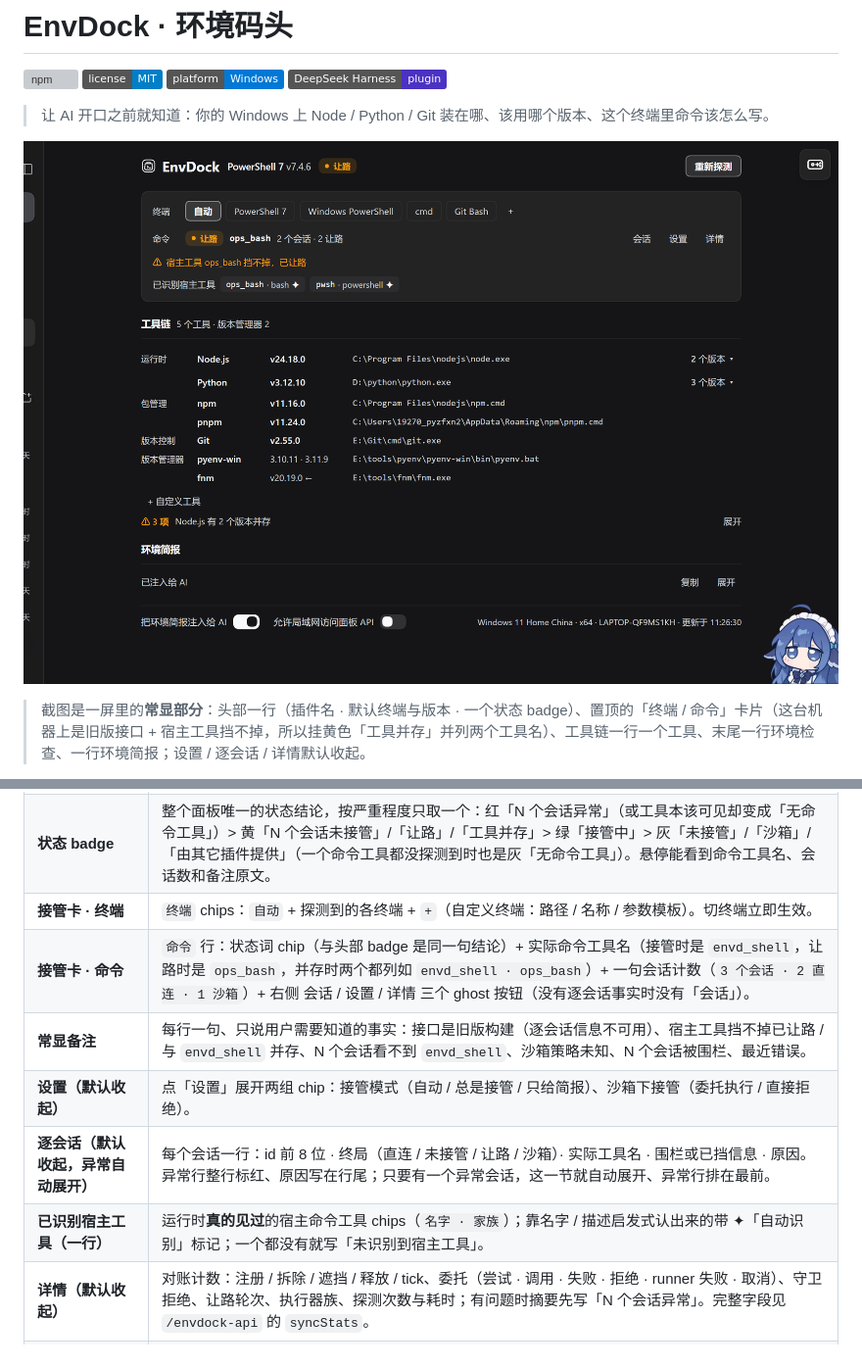
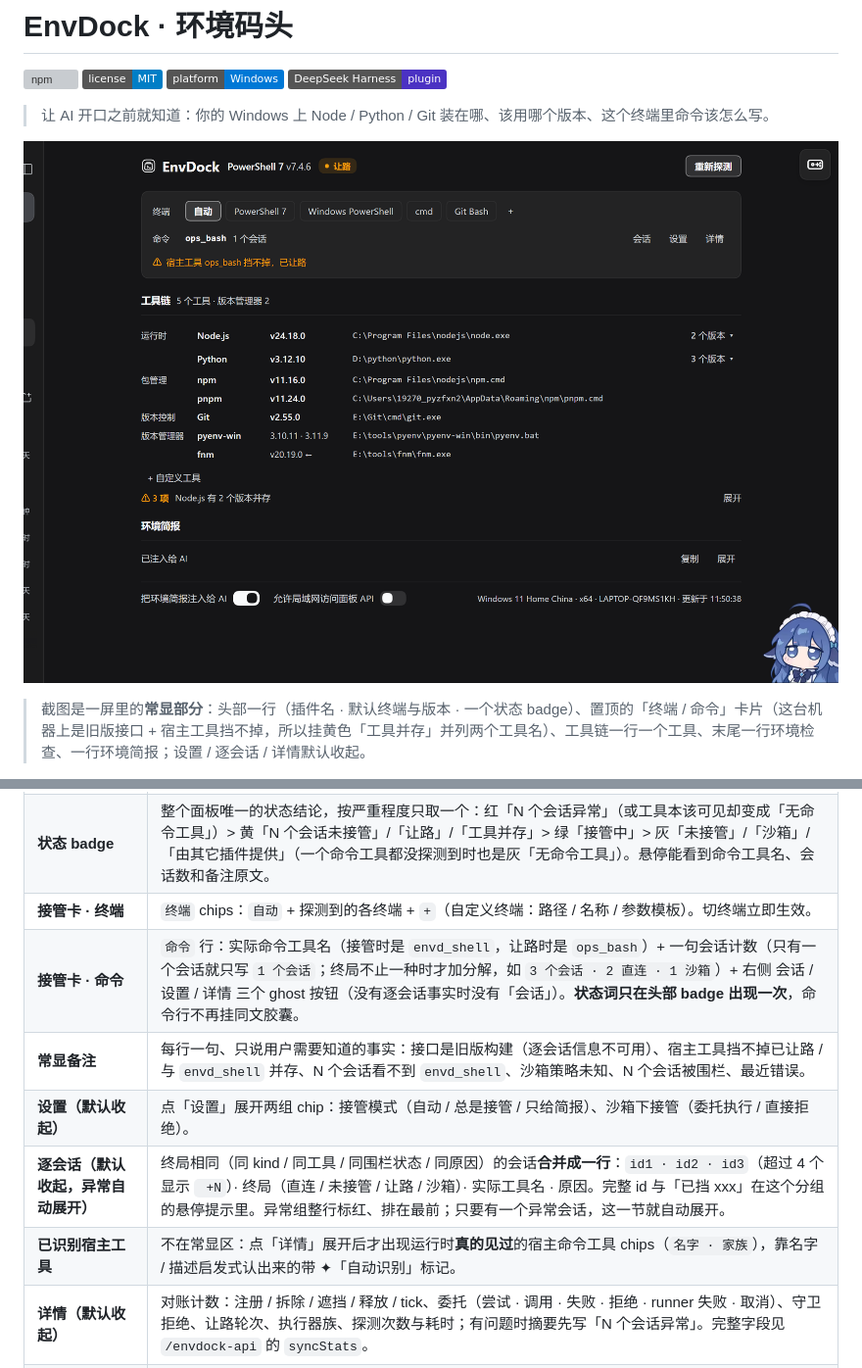
Before and after one commit to tkochj/dsh-envdock, a Markdown page: README.md, 2 parts joined by grey strips. Shown at 98% size. Rendered like a GitHub page; pictures changed too: docs/panel.png; badges without logos; grey boxes are pictures that could not be loaded.

```diff
--- a/README.md
+++ b/README.md
@@ -101,11 +101,11 @@ dsh web
 | **头部（一行）** | 插件名 · 默认终端与版本（如 `Git Bash v5.3.15`）· **恰好一个**状态 badge · 右侧「重新探测」（按系统**当前** PATH 重扫，Windows 会重读注册表并清空版本缓存）。 |
 | **状态 badge** | 整个面板唯一的状态结论，按严重程度只取一个：红「N 个会话异常」（或工具本该可见却变成「无命令工具」）> 黄「N 个会话未接管」/「让路」/「工具并存」> 绿「接管中」> 灰「未接管」/「沙箱」/「由其它插件提供」（一个命令工具都没探测到时也是灰「无命令工具」）。悬停能看到命令工具名、会话数和备注原文。 |
 | **接管卡 · 终端** | `终端` chips：`自动` + 探测到的各终端 + `+`（自定义终端：路径 / 名称 / 参数模板）。切终端立即生效。 |
-| **接管卡 · 命令** | `命令` 行：状态词 chip（与头部 badge 是同一句结论）+ 实际命令工具名（接管时是 `envd_shell`，让路时是 `ops_bash`，并存时两个都列如 `envd_shell · ops_bash`）+ 一句会话计数（`3 个会话 · 2 直连 · 1 沙箱`）+ 右侧 会话 / 设置 / 详情 三个 ghost 按钮（没有逐会话事实时没有「会话」）。 |
+| **接管卡 · 命令** | `命令` 行：实际命令工具名（接管时是 `envd_shell`，让路时是 `ops_bash`）+ 一句会话计数（只有一个会话就只写 `1 个会话`；终局不止一种时才加分解，如 `3 个会话 · 2 直连 · 1 沙箱`）+ 右侧 会话 / 设置 / 详情 三个 ghost 按钮（没有逐会话事实时没有「会话」）。**状态词只在头部 badge 出现一次**，命令行不再挂同文胶囊。 |
 | **常显备注** | 每行一句、只说用户需要知道的事实：接口是旧版构建（逐会话信息不可用）、宿主工具挡不掉已让路 / 与 `envd_shell` 并存、N 个会话看不到 `envd_shell`、沙箱策略未知、N 个会话被围栏、最近错误。 |
 | **设置（默认收起）** | 点「设置」展开两组 chip：接管模式（自动 / 总是接管 / 只给简报）、沙箱下接管（委托执行 / 直接拒绝）。 |
-| **逐会话（默认收起，异常自动展开）** | 每个会话一行：id 前 8 位 · 终局（直连 / 未接管 / 让路 / 沙箱）· 实际工具名 · 围栏或已挡信息 · 原因。异常行整行标红、原因写在行尾；只要有一个异常会话，这一节就自动展开、异常行排在最前。 |
-| **已识别宿主工具（一行）** | 运行时**真的见过**的宿主命令工具 chips（`名字 · 家族`）；靠名字 / 描述启发式认出来的带 ✦「自动识别」标记；一个都没有就写「未识别到宿主工具」。 |
+| **逐会话（默认收起，异常自动展开）** | 终局相同（同 kind / 同工具 / 同围栏状态 / 同原因）的会话**合并成一行**：`id1 · id2 · id3`（超过 4 个显示 ` +N`）· 终局（直连 / 未接管 / 让路 / 沙箱）· 实际工具名 · 原因。完整 id 与「已挡 xxx」在这个分组的悬停提示里。异常组整行标红、排在最前；只要有一个异常会话，这一节就自动展开。 |
+| **已识别宿主工具** | 不在常显区：点「详情」展开后才出现运行时**真的见过**的宿主命令工具 chips（`名字 · 家族`），靠名字 / 描述启发式认出来的带 ✦「自动识别」标记。 |
 | **详情（默认收起）** | 对账计数：注册 / 拆除 / 遮挡 / 释放 / tick、委托（尝试 · 调用 · 失败 · 拒绝 · runner 失败 · 取消）、守卫拒绝、让路轮次、执行器族、探测次数与耗时；有问题时摘要先写「N 个会话异常」。完整字段见 `/envdock-api` 的 `syncStats`。 |
 | **工具链** | 每个工具**一行**：分组名（只在该组第一行出现）· 名称 · 版本 · 路径（**点路径即复制**）· 行尾「N 个版本 ▾」（点开才列候选与「设为默认」）。版本管理器也一行一个（激活版本带 ←），末尾是「+ 自定义工具」入口。 |
 | **环境检查（工具链末尾一行）** | 健康时 `✓ 通过`；有问题时 `⚠ N 项` + 第一条标题，点开展开完整列表（红 / 黄 / 灰分档）。 |
```
Also changed, not shown: README.en.md (+3 -3 lines), docs/DESIGN.md (+5 -6 lines), docs/notes/review-yield.md (added, +160 -0 lines), 2 other files.
